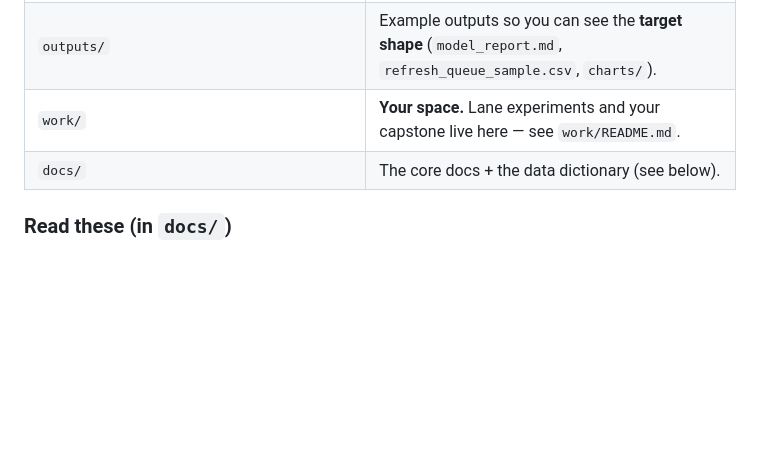
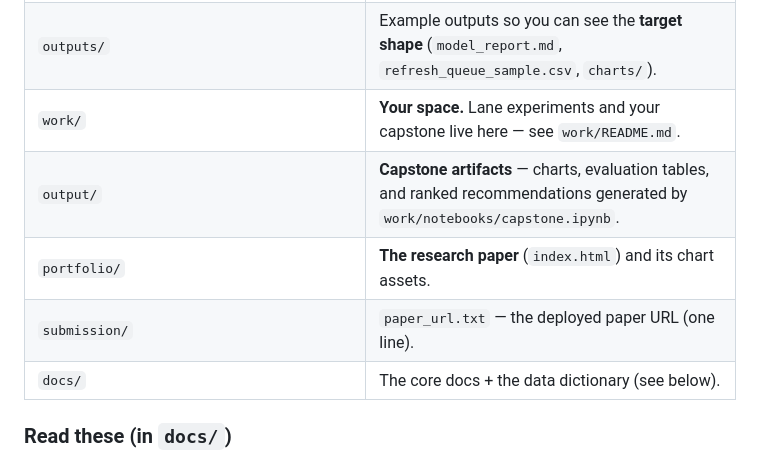
Before and after one commit to AnanyaGujral/flyrank-ml-internship-start, a Markdown page: README.md, the part around one of its changes. Drawn GitHub-style; blank space fills up the shorter version.

```diff
--- a/README.md
+++ b/README.md
@@ -82,6 +122,9 @@ That runs the whole pipeline on the bundled sample and writes results to `output
 | `data/raw/content_refresh_anonymized.csv` | The anonymized starter dataset (~30k pages). |
 | `outputs/` | Example outputs so you can see the **target shape** (`model_report.md`, `refresh_queue_sample.csv`, `charts/`). |
 | `work/` | **Your space.** Lane experiments and your capstone live here — see `work/README.md`. |
+| `output/` | **Capstone artifacts** — charts, evaluation tables, and ranked recommendations generated by `work/notebooks/capstone.ipynb`. |
+| `portfolio/` | **The research paper** (`index.html`) and its chart assets. |
+| `submission/` | `paper_url.txt` — the deployed paper URL (one line). |
 | `docs/` | The core docs + the data dictionary (see below). |
 
 ### Read these (in `docs/`)
```
Also changed, not shown: other parts of README.md (+40 -0 lines), PROGRESS.md (added, +115 -0 lines).
